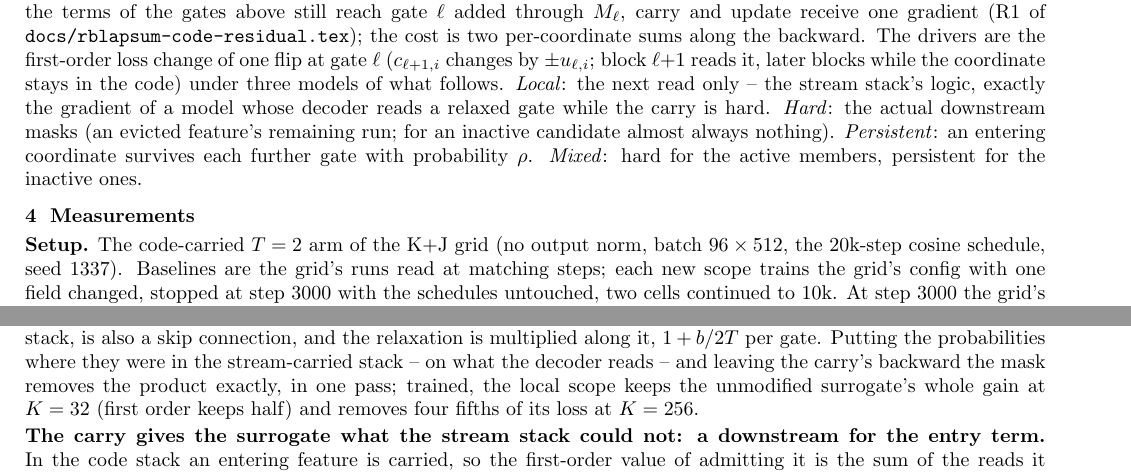
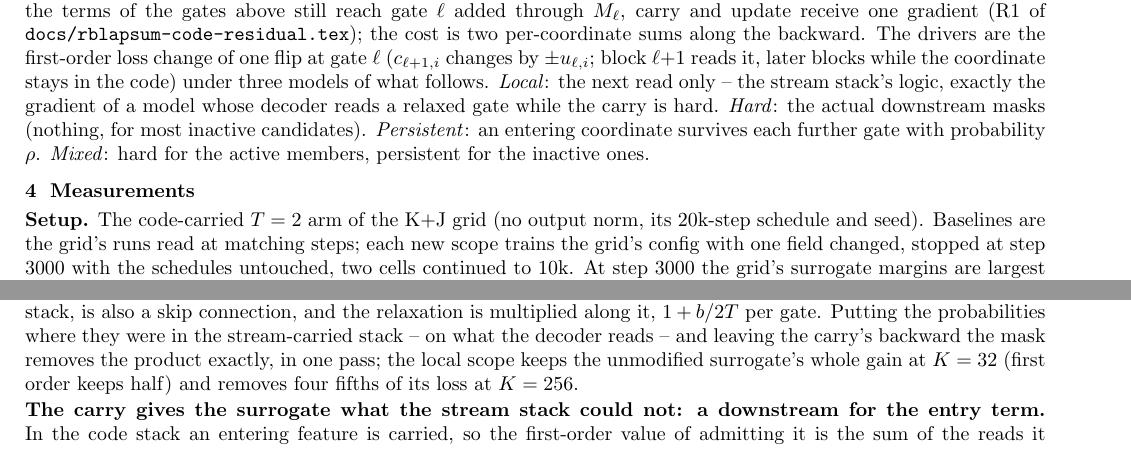
Before and after one commit to labofdoubt/weight-sparsity, a LaTeX document (docs/carry-surrogate.tex): two parts of pages 1 and 2 of 3, joined at a grey line, cut so that both start at the same text. Compiled offline with pdfLaTeX.

Commit message:
carry note: two pages again
Co-Authored-By: Claude Fable 5.1 <noreply@anthropic.com>

```diff
--- a/docs/carry-surrogate.tex
+++ b/docs/carry-surrogate.tex
@@ -77,8 +77,7 @@ per-coordinate sums along the backward.  The drivers are the first-order loss ch
 gate \(\ell\) (\(c_{\ell+1,i}\) changes by \(\pm u_{\ell,i}\); block \(\ell{+}1\) reads it, later blocks while the
 coordinate stays in the code) under three models of what follows.  \emph{Local}: the next read only -- the stream
 stack's logic, exactly the gradient of a model whose decoder reads a relaxed gate while the carry is hard.
-\emph{Hard}: the actual downstream masks (an evicted feature's remaining run; for an inactive candidate almost always
-nothing).  \emph{Persistent}: an entering coordinate survives each further gate with probability \(\rho\).
+\emph{Hard}: the actual downstream masks (nothing, for most inactive candidates).  \emph{Persistent}: an entering coordinate survives each further gate with probability \(\rho\).
 \emph{Mixed}: hard for the active members, persistent for the inactive ones.
 
 \begin{figure}[b]
@@ -95,8 +94,8 @@ in the support \(d\) gates later); share of the support gate \(\ell\) receives t
 
 \section{Measurements}
 
-\textbf{Setup.}  The code-carried \(T=2\) arm of the K+J grid (no output norm, batch \(96\times512\), the 20k-step
-cosine schedule, seed 1337).  Baselines are the grid's runs read at matching steps; each new scope trains the grid's config with one field changed, stopped at step 3000
+\textbf{Setup.}  The code-carried \(T=2\) arm of the K+J grid (no output norm, its 20k-step schedule and seed).
+Baselines are the grid's runs read at matching steps; each new scope trains the grid's config with one field changed, stopped at step 3000
 with the schedules untouched, two cells continued to 10k.  At step 3000 the grid's surrogate margins are largest and already of their final sign
 (\code{pool}: \(-0.061\to-0.042\) from 3k to 20k at \(K=32\), \(+0.048\to+0.034\) at \(K=256\)).
 
@@ -151,8 +150,8 @@ hard Top-\((K{+}J)\); \textbf{c}, \textbf{d} the mixed scope continued to 10k ag
 \textbf{The conflict is the placement, not the kernel.}  RBLapSum relaxes a gate whose output, in the code-carried
 stack, is also a skip connection, and the relaxation is multiplied along it, \(1+b/2T\) per gate.  Putting the
 probabilities where they were in the stream-carried stack -- on what the decoder reads -- and leaving the carry's
-backward the mask removes the product exactly, in one pass; trained, the local scope keeps the unmodified
-surrogate's whole gain at \(K=32\) (first order keeps half) and removes four fifths of its loss at \(K=256\).
+backward the mask removes the product exactly, in one pass; the local scope keeps the unmodified surrogate's whole
+gain at \(K=32\) (first order keeps half) and removes four fifths of its loss at \(K=256\).
 
 \textbf{The carry gives the surrogate what the stream stack could not: a downstream for the entry term.}  In the
 code stack an entering feature is carried, so the first-order value of admitting it is the sum of the reads it would
```
